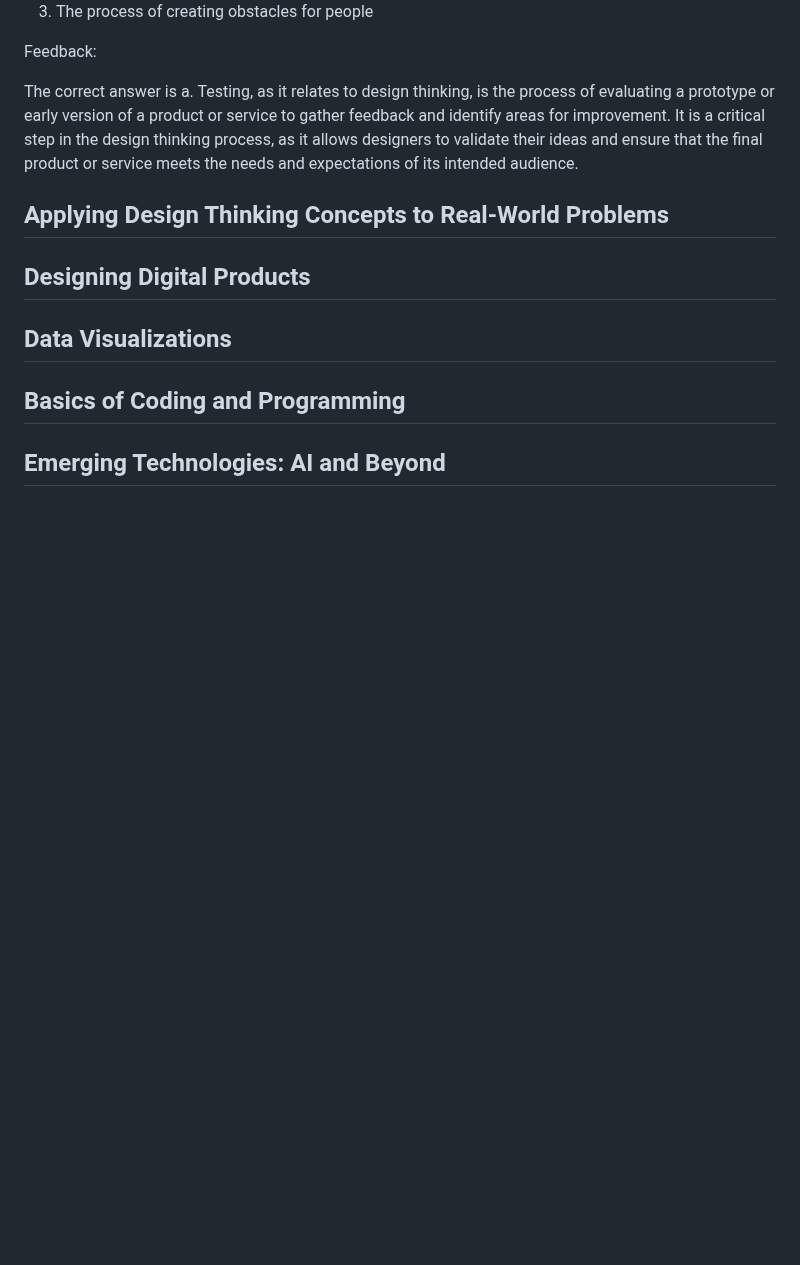
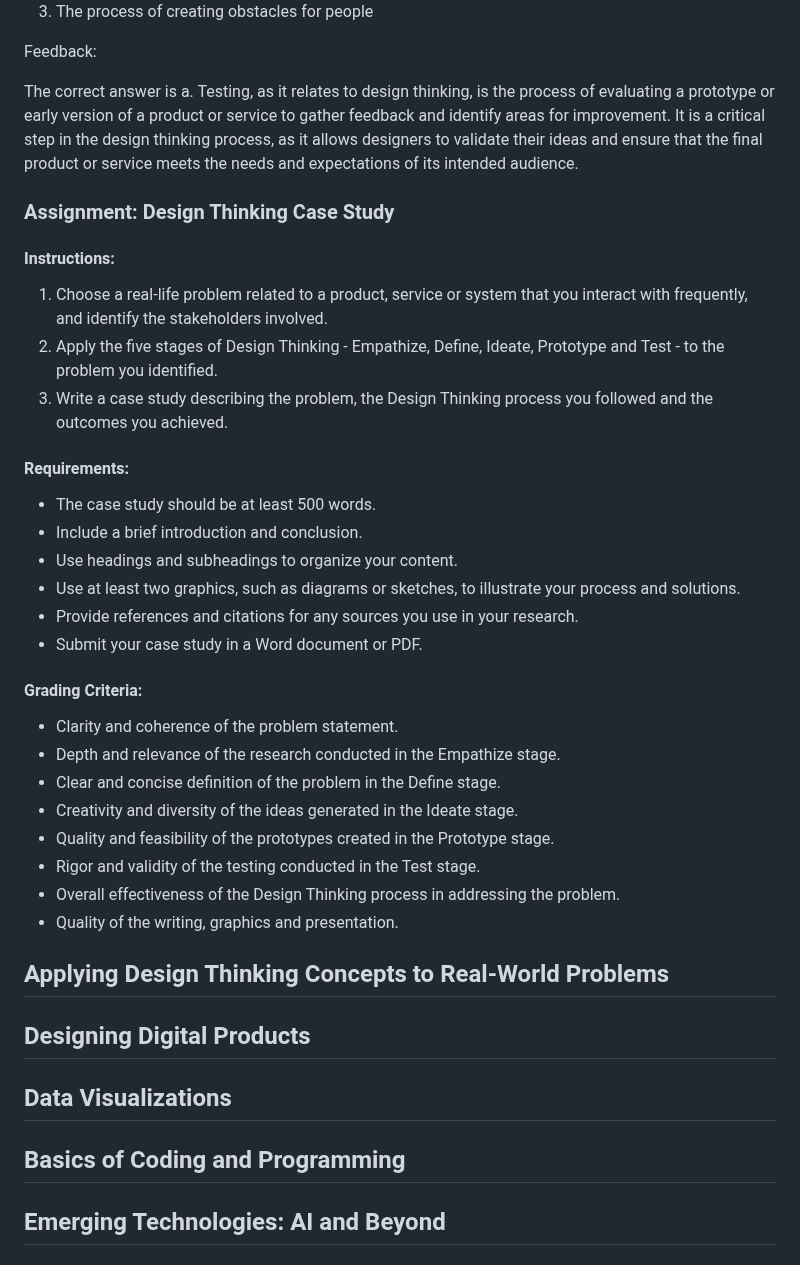
Before and after one commit to vanderpool23/vanderschool, a Markdown page: course-intro-to-design-and-tech/course-information.md, the part around the change. Rendered like a GitHub page; blank space fills up the shorter version.

```diff
--- a/course-intro-to-design-and-tech/course-information.md
+++ b/course-intro-to-design-and-tech/course-information.md
@@ -132,6 +132,34 @@ Feedback:
 
 The correct answer is a. Testing, as it relates to design thinking, is the process of evaluating a prototype or early version of a product or service to gather feedback and identify areas for improvement. It is a critical step in the design thinking process, as it allows designers to validate their ideas and ensure that the final product or service meets the needs and expectations of its intended audience.
 
+### Assignment: Design Thinking Case Study
+
+#### Instructions:
+
+1. Choose a real-life problem related to a product, service or system that you interact with frequently, and identify the stakeholders involved.
+1. Apply the five stages of Design Thinking - Empathize, Define, Ideate, Prototype and Test - to the problem you identified.
+1. Write a case study describing the problem, the Design Thinking process you followed and the outcomes you achieved.
+
+#### Requirements:
+
+* The case study should be at least 500 words.
+* Include a brief introduction and conclusion.
+* Use headings and subheadings to organize your content.
+* Use at least two graphics, such as diagrams or sketches, to illustrate your process and solutions.
+* Provide references and citations for any sources you use in your research.
+* Submit your case study in a Word document or PDF.
+
+#### Grading Criteria:
+
+* Clarity and coherence of the problem statement.
+* Depth and relevance of the research conducted in the Empathize stage.
+* Clear and concise definition of the problem in the Define stage.
+* Creativity and diversity of the ideas generated in the Ideate stage.
+* Quality and feasibility of the prototypes created in the Prototype stage.
+* Rigor and validity of the testing conducted in the Test stage.
+* Overall effectiveness of the Design Thinking process in addressing the problem.
+* Quality of the writing, graphics and presentation.
+
 ## Applying Design Thinking Concepts to Real-World Problems
 
 ## Designing Digital Products
```
